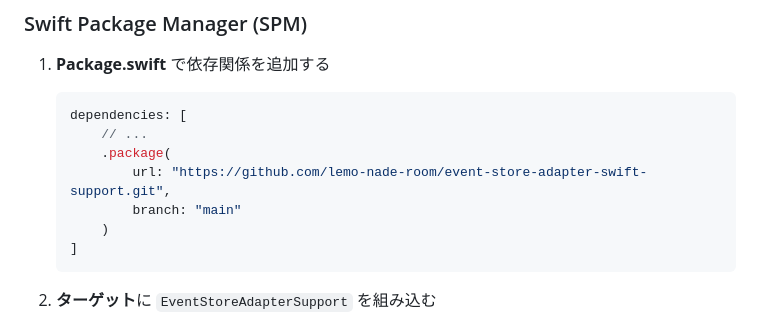
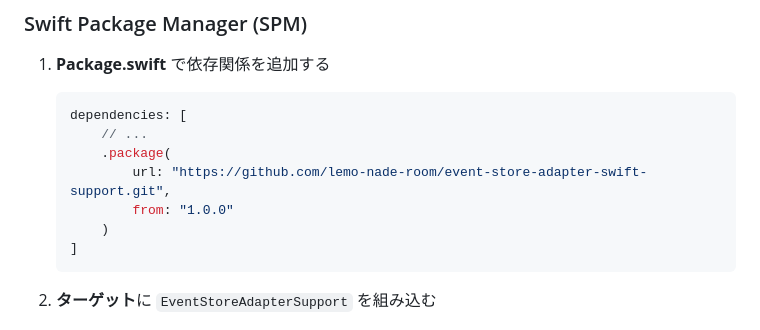
Before and after one commit to lemo-nade-room/event-store-adapter-swift-support, a Markdown page: README.ja.md, the part around the change. Drawn GitHub-style.

````diff
--- a/README.ja.md
+++ b/README.ja.md
@@ -37,7 +37,7 @@
         // ...
         .package(
             url: "https://github.com/lemo-nade-room/event-store-adapter-swift-support.git",
-            branch: "main"
+            from: "1.0.0"
         )
     ]
     ```
````
Also changed, not shown: README.md (+1 -1 lines).
